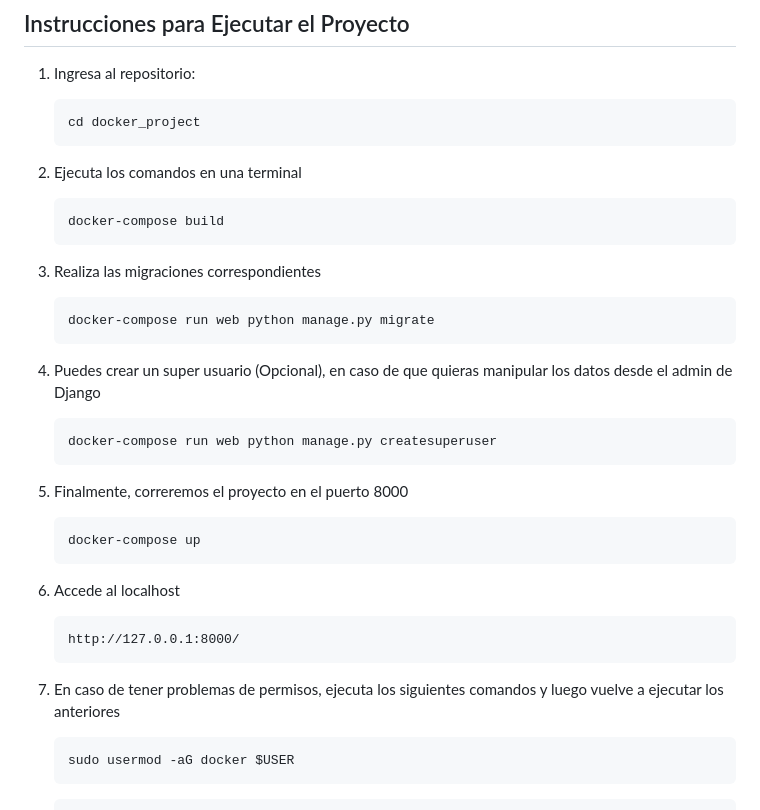
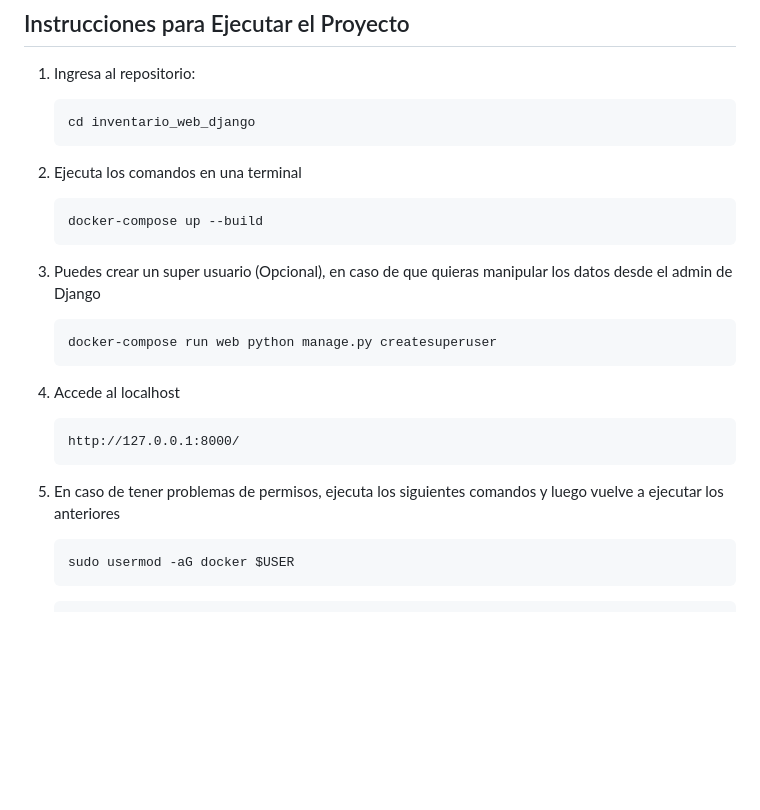
Before and after one commit to joshuboshu/inventario_web_django, a Markdown page: README.md, the part around the change. Rendered like a GitHub page; blank space fills up the shorter version.

````diff
--- a/README.md
+++ b/README.md
@@ -24,31 +24,22 @@ Es fundamental contar con estos requisitos para poder correr el proyecto:
 
 1. Ingresa al repositorio:
    ```
-   cd docker_project
+   cd inventario_web_django
     ```
 2. Ejecuta los comandos en una terminal
     ```
-    docker-compose build
+    docker-compose up --build
     ```
-3. Realiza las migraciones correspondientes
-    ```
-    docker-compose run web python manage.py migrate
-    ```
-4. Puedes crear un super usuario (Opcional), en caso de que quieras manipular los datos desde el admin de Django
+3. Puedes crear un super usuario (Opcional), en caso de que quieras manipular los datos desde el admin de Django
     ```
     docker-compose run web python manage.py createsuperuser
     ```
-6. Finalmente, correremos el proyecto en el puerto 8000
-    ```
-    docker-compose up
-    ```
-6. Accede al localhost
-
+4. Accede al localhost
     ```
     http://127.0.0.1:8000/
     ```
 
-7. En caso de tener problemas de permisos, ejecuta los siguientes comandos y luego vuelve a ejecutar los anteriores
+5. En caso de tener problemas de permisos, ejecuta los siguientes comandos y luego vuelve a ejecutar los anteriores
 
     ```
     sudo usermod -aG docker $USER
````
